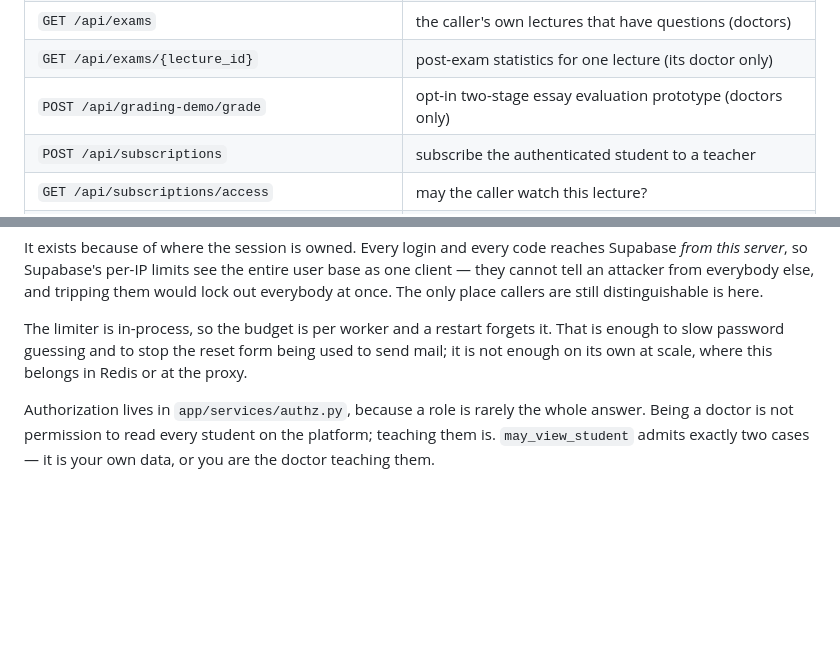
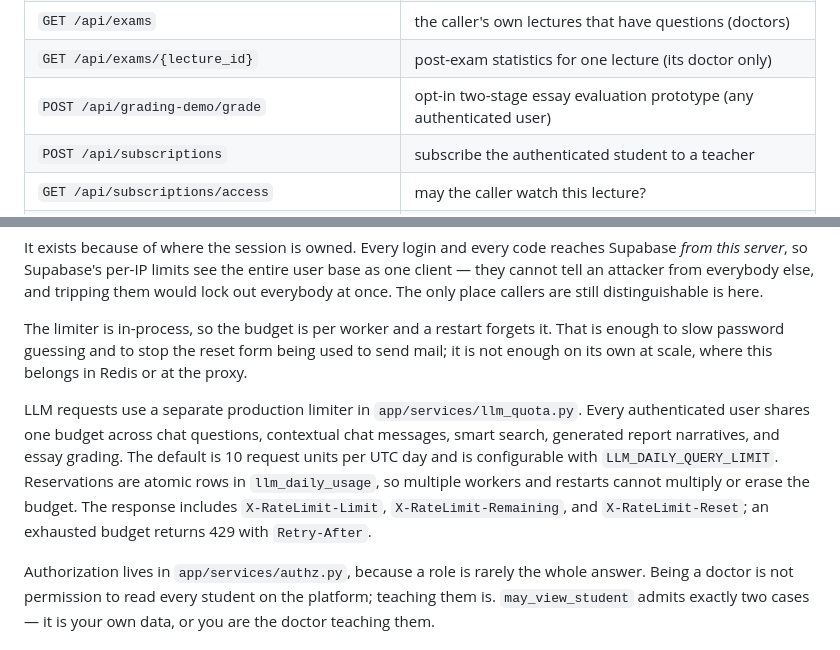
Before and after one commit to tokaM107/Educational-platform---imed, a Markdown page: README.md, 2 parts joined by grey strips. GitHub-like rendering; blank space fills up the shorter version.

```diff
--- a/README.md
+++ b/README.md
@@ -298,7 +298,7 @@ only `/health` and the login route are public.
 | `GET /api/reports/{id}` | a report a completion produced, as it was issued |
 | `GET /api/exams` | the caller's own lectures that have questions (doctors) |
 | `GET /api/exams/{lecture_id}` | post-exam statistics for one lecture (its doctor only) |
-| `POST /api/grading-demo/grade` | opt-in two-stage essay evaluation prototype (doctors only) |
+| `POST /api/grading-demo/grade` | opt-in two-stage essay evaluation prototype (any authenticated user) |
 | `POST /api/subscriptions` | subscribe the authenticated student to a teacher |
 | `GET /api/subscriptions/access` | may the caller watch this lecture? |
 | `GET /api/notifications` | the caller's inbox, with the unread count |
@@ -579,6 +579,15 @@ That is enough to slow password guessing and to stop the reset form being used
 to send mail; it is not enough on its own at scale, where this belongs in Redis
 or at the proxy.
 
+LLM requests use a separate production limiter in
+`app/services/llm_quota.py`. Every authenticated user shares one budget across
+chat questions, contextual chat messages, smart search, generated report
+narratives, and essay grading. The default is 10 request units per UTC day and
+is configurable with `LLM_DAILY_QUERY_LIMIT`. Reservations are atomic rows in
+`llm_daily_usage`, so multiple workers and restarts cannot multiply or erase the
+budget. The response includes `X-RateLimit-Limit`, `X-RateLimit-Remaining`, and
+`X-RateLimit-Reset`; an exhausted budget returns 429 with `Retry-After`.
+
 Authorization lives in `app/services/authz.py`, because a role is rarely the
 whole answer. Being a doctor is not permission to read every student on the
 platform; teaching them is. `may_view_student` admits exactly two cases — it is
```
